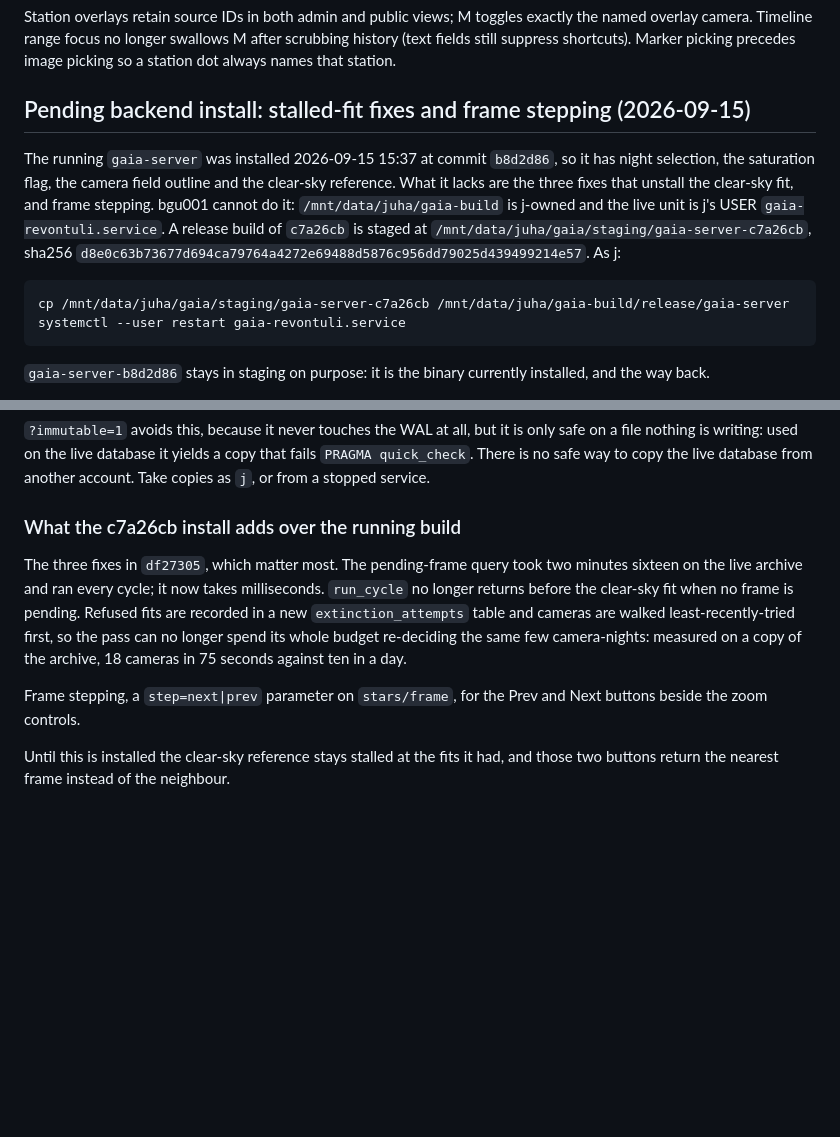
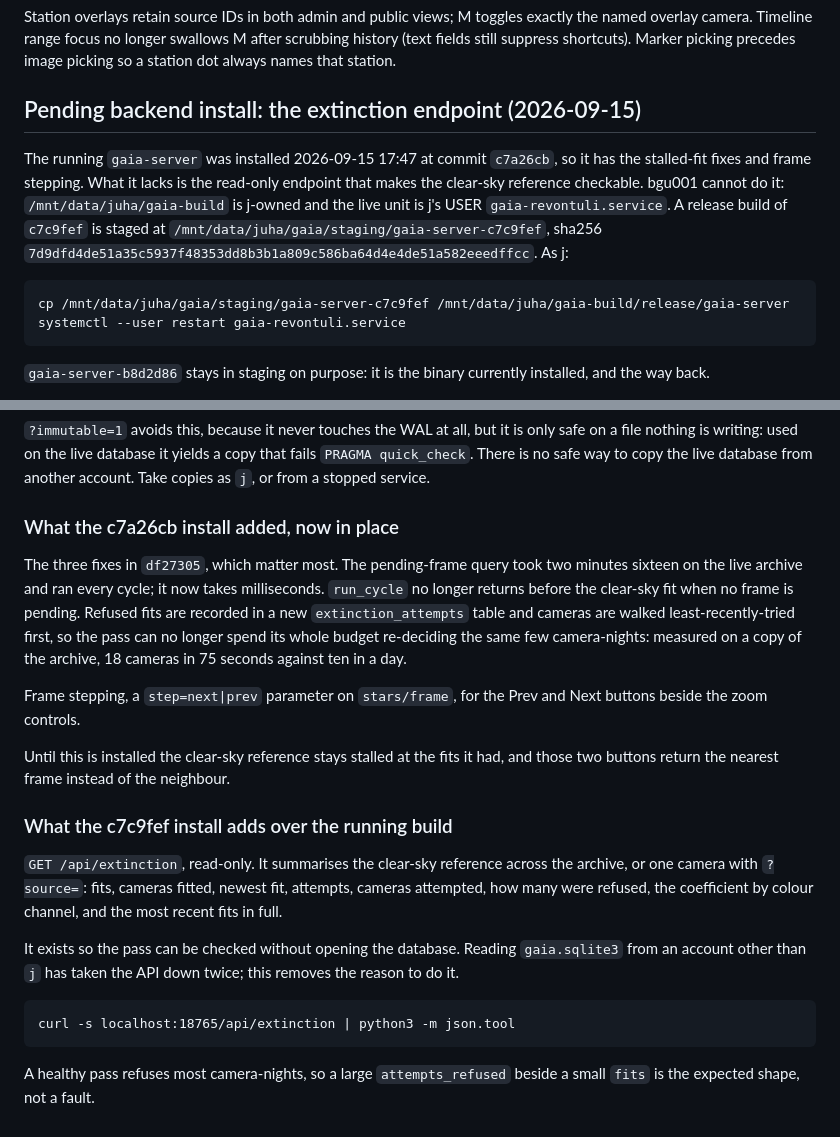
Before and after one commit to jvierine/gaia, a Markdown page: deploy/HANDOFF.md, 2 parts joined by grey strips. Rendered like a GitHub page; blank space fills up the shorter version.

Commit message:
Stage the c7c9fef build and point the handoff at it
Records that c7a26cb went in at 17:47, and that this build adds the
read-only extinction endpoint, with a note that a large refused count
beside a small fit count is the expected shape.

Co-Authored-By: Claude Opus 5 <noreply@anthropic.com>

```diff
--- a/deploy/HANDOFF.md
+++ b/deploy/HANDOFF.md
@@ -535,18 +535,17 @@ camera region when scrubbing history. Tests cover inverse shell projection.
 
 Station overlays retain source IDs in both admin and public views; M toggles exactly the named overlay camera. Timeline range focus no longer swallows M after scrubbing history (text fields still suppress shortcuts). Marker picking precedes image picking so a station dot always names that station.
 
-## Pending backend install: stalled-fit fixes and frame stepping (2026-09-15)
+## Pending backend install: the extinction endpoint (2026-09-15)
 
-The running `gaia-server` was installed 2026-09-15 15:37 at commit `b8d2d86`,
-so it has night selection, the saturation flag, the camera field outline and
-the clear-sky reference. What it lacks are the three fixes that unstall the
-clear-sky fit, and frame stepping. bgu001
+The running `gaia-server` was installed 2026-09-15 17:47 at commit `c7a26cb`,
+so it has the stalled-fit fixes and frame stepping. What it lacks is the
+read-only endpoint that makes the clear-sky reference checkable. bgu001
 cannot do it: `/mnt/data/juha/gaia-build` is j-owned and the live unit is j's
-USER `gaia-revontuli.service`. A release build of `c7a26cb` is staged at
-`/mnt/data/juha/gaia/staging/gaia-server-c7a26cb`, sha256
-`d8e0c63b73677d694ca79764a4272e69488d5876c956dd79025d439499214e57`. As j:
+USER `gaia-revontuli.service`. A release build of `c7c9fef` is staged at
+`/mnt/data/juha/gaia/staging/gaia-server-c7c9fef`, sha256
+`7d9dfd4de51a35c5937f48353dd8b3b1a809c586ba64d4e4de51a582eeedffcc`. As j:
 
-    cp /mnt/data/juha/gaia/staging/gaia-server-c7a26cb /mnt/data/juha/gaia-build/release/gaia-server
+    cp /mnt/data/juha/gaia/staging/gaia-server-c7c9fef /mnt/data/juha/gaia-build/release/gaia-server
     systemctl --user restart gaia-revontuli.service
 
 `gaia-server-b8d2d86` stays in staging on purpose: it is the binary currently
@@ -822,7 +821,7 @@ only safe on a file nothing is writing: used on the live database it yields a
 copy that fails `PRAGMA quick_check`. There is no safe way to copy the live
 database from another account. Take copies as `j`, or from a stopped service.
 
-### What the c7a26cb install adds over the running build
+### What the c7a26cb install added, now in place
 
 The three fixes in `df27305`, which matter most. The pending-frame query took
 two minutes sixteen on the live archive and ran every cycle; it now takes
@@ -837,3 +836,19 @@ Next buttons beside the zoom controls.
 
 Until this is installed the clear-sky reference stays stalled at the fits it
 had, and those two buttons return the nearest frame instead of the neighbour.
+
+### What the c7c9fef install adds over the running build
+
+`GET /api/extinction`, read-only. It summarises the clear-sky reference across
+the archive, or one camera with `?source=`: fits, cameras fitted, newest fit,
+attempts, cameras attempted, how many were refused, the coefficient by colour
+channel, and the most recent fits in full.
+
+It exists so the pass can be checked without opening the database. Reading
+`gaia.sqlite3` from an account other than `j` has taken the API down twice; this
+removes the reason to do it.
+
+    curl -s localhost:18765/api/extinction | python3 -m json.tool
+
+A healthy pass refuses most camera-nights, so a large `attempts_refused` beside
+a small `fits` is the expected shape, not a fault.
```
